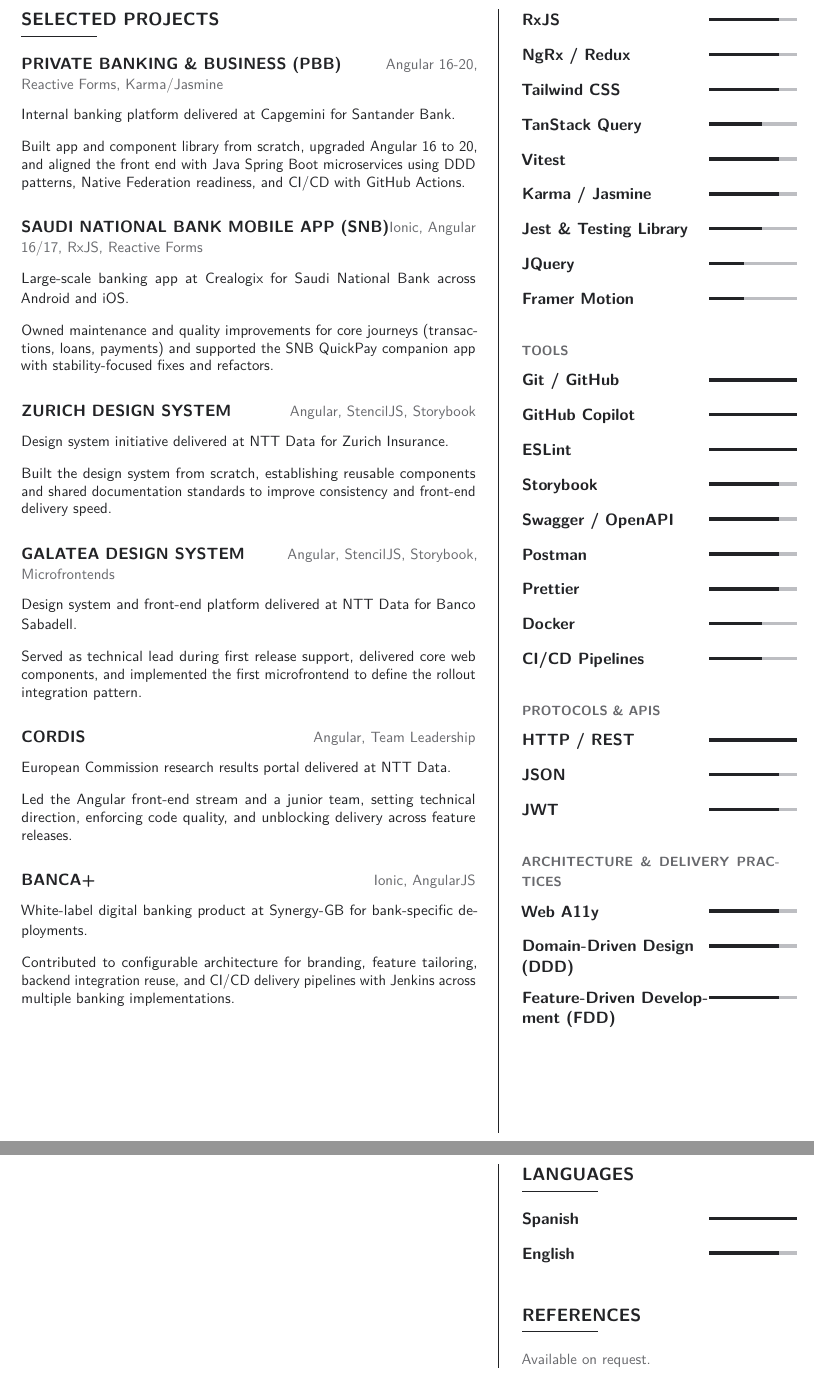
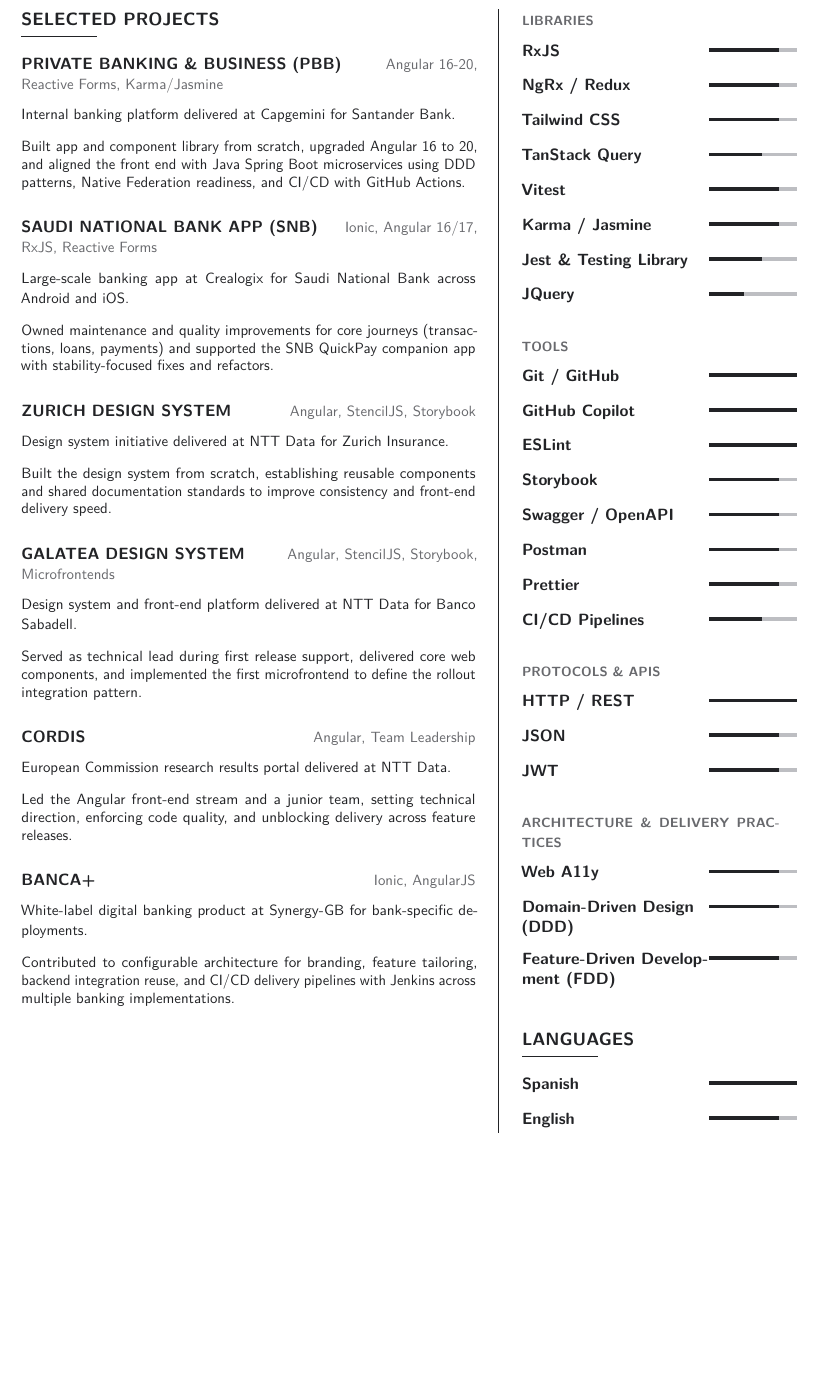
Before and after one commit to mergin/cv-web-developer, a LaTeX CV (cv.tex, which reads sections/projects.tex, sections/skills.tex): two parts of pages 2 and 3 of 3 before the commit and part of page 2 of 2 after it, the two joined at a grey line, cut so that both start at the same text, the shorter picture padded with empty space. Compiled offline with pdfLaTeX.

Commit message:
Fixed details

```diff
--- a/cv.tex
+++ b/cv.tex
@@ -1,5 +1,8 @@
 \documentclass[11pt,a4paper]{article}
 \usepackage{styles/moderncvweb}
+
+\newif\ifshowreferences
+\showreferencesfalse
 
 \begin{document}
 \input{sections/profile}
@@ -33,8 +36,10 @@
 \vspace{1.5em}
 
 % References section with a simple placeholder line.
+\ifshowreferences
 \section{References}
 \smallmuted{Available on request.}\par
+\fi
 \end{paracol}
 
 \end{document}
--- a/sections/projects.tex
+++ b/sections/projects.tex
@@ -3,7 +3,7 @@
 \projectentry{Private Banking \& Business (PBB)}{Angular 16-20, Reactive Forms, Karma/Jasmine}{Internal banking platform delivered at Capgemini for Santander Bank.}
 \entrydetail{Built app and component library from scratch, upgraded Angular 16 to 20, and aligned the front end with Java Spring Boot microservices using DDD patterns, Native Federation readiness, and CI/CD with GitHub Actions.}
 
-\projectentry{Saudi National Bank Mobile App (SNB)}{Ionic, Angular 16/17, RxJS, Reactive Forms}{Large-scale banking app at Crealogix for Saudi National Bank across Android and iOS.}
+\projectentry{Saudi National Bank App (SNB)}{Ionic, Angular 16/17, RxJS, Reactive Forms}{Large-scale banking app at Crealogix for Saudi National Bank across Android and iOS.}
 \entrydetail{Owned maintenance and quality improvements for core journeys (transactions, loans, payments) and supported the SNB QuickPay companion app with stability-focused fixes and refactors.}
 
 \projectentry{Zurich Design System}{Angular, StencilJS, Storybook}{Design system initiative delivered at NTT Data for Zurich Insurance.}
--- a/sections/skills.tex
+++ b/sections/skills.tex
@@ -25,6 +25,7 @@
 
 % Libraries
 \vspace{1em}
+\vspace{0.5em}
 {\color{muted}\caps{Libraries}}\par
 \cvskill{RxJS}{4}
 \cvskill{NgRx / Redux}{4}
@@ -34,7 +35,6 @@
 \cvskill{Karma / Jasmine}{4}
 \cvskill{Jest \& Testing Library}{3}
 \cvskill{JQuery}{2}
-\cvskill{Framer Motion}{2}
 
 % Tools
 \vspace{1em}
@@ -46,7 +46,6 @@
 \cvskill{Swagger / OpenAPI}{4}
 \cvskill{Postman}{4}
 \cvskill{Prettier}{4}
-\cvskill{Docker}{3}
 \cvskill{CI/CD Pipelines}{3}
 
 % Protocols & APIs
```
Also changed, not shown: styles/moderncvweb.sty (+1 -1 lines), output/cover-letter.pdf, output/cv-ats.pdf, output/cv.pdf.
